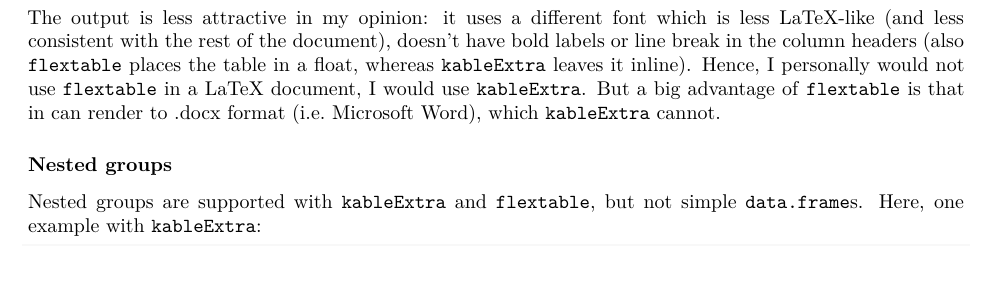
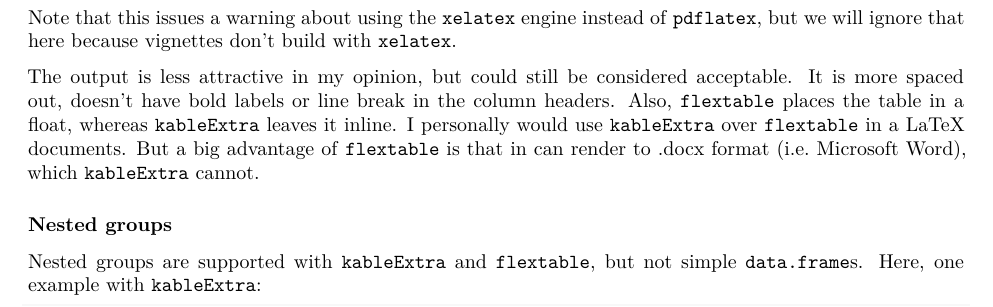
Before and after one commit to benjaminrich/table1, an R Markdown document (vignettes/table1-latex.Rmd): part of page 2 of 2, cut at the place of the change, the shorter picture padded with empty space. Rendered offline with R 4.5, knitr and Pandoc, then LaTeX, with nearby package versions; some code elsewhere in the file could not run offline.

Commit message:
Don't use xelatex in vignette

````diff
--- a/vignettes/table1-latex.Rmd
+++ b/vignettes/table1-latex.Rmd
@@ -4,7 +4,7 @@ author: "Benjamin Rich"
 date: "`r Sys.Date()`"
 output:
   pdf_document:
-    latex_engine: xelatex
+    #latex_engine: xelatex
     #keep_tex: true
 tables: true
 header-includes:
@@ -115,13 +115,17 @@ Finally, we can try using the `t1flex()` function to produce a  `flextable` obje
 t1flex(x)
 ```
 
-The output is less attractive in my opinion: it uses a different font which is
-less LaTeX-like (and less consistent with the rest of the document), doesn't
-have bold labels or line break in the column headers (also `flextable` places
-the table in a float, whereas `kableExtra` leaves it inline). Hence, I
-personally would not use `flextable` in a LaTeX document, I would use
-`kableExtra`.  But a big advantage of `flextable` is that in can render to .docx
-format (i.e. Microsoft Word), which `kableExtra` cannot.
+Note that this issues a warning about using the `xelatex` engine instead of
+`pdflatex`, but we will ignore that here because vignettes don't build with
+`xelatex`.
+
+The output is less attractive in my opinion, but could still be considered
+acceptable. It is more spaced out, doesn't have bold labels or line break in
+the column headers.  Also, `flextable` places the table in a float, whereas
+`kableExtra` leaves it inline. I personally would use `kableExtra` over
+`flextable` in a LaTeX documents.  But a big advantage of `flextable` is that
+in can render to .docx format (i.e.  Microsoft Word), which `kableExtra`
+cannot.
 
 
 ### Nested groups
````
Also changed, not shown: vignettes/table1-latex.pdf.
